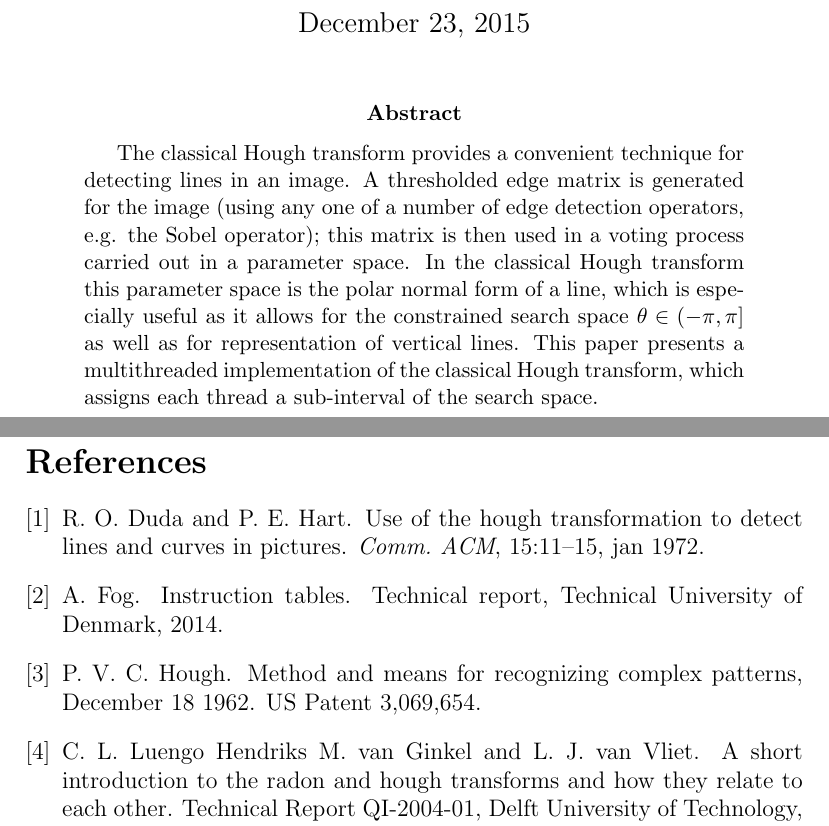
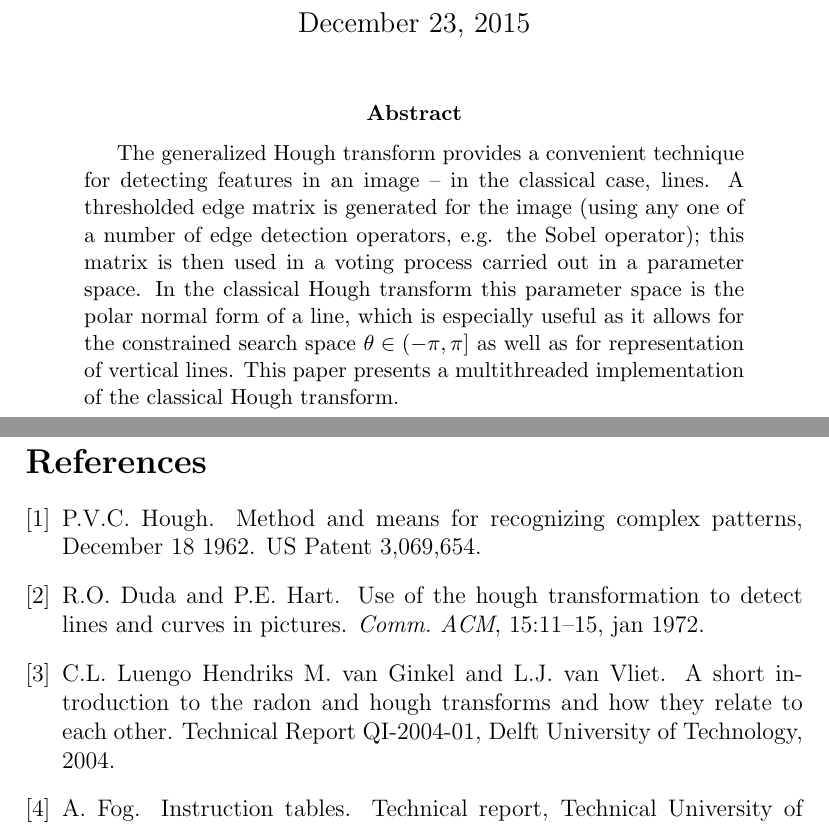
Before and after one commit to rtzoeller/hough-transform, a LaTeX paper (HoughWriteup.tex): two parts of pages 1 and 10 of 10, joined at a grey line, cut so that both start at the same text. Compiled offline with pdfLaTeX.

Commit message:
Minor formatting changes to bibliography

```diff
--- a/HoughWriteup.tex
+++ b/HoughWriteup.tex
@@ -12,18 +12,18 @@
 \author{Ryan Zoeller}
 
 \begin{document}
-\bibliographystyle{plain}
+\bibliographystyle{unsrt}
 \maketitle
 
 \begin{abstract}
-The classical Hough transform provides a convenient technique for detecting lines in an image.
+The generalized Hough transform provides a convenient technique for detecting features in an image --
+in the classical case, lines.
 A thresholded edge matrix is generated for the image (using any one of a number of edge detection
 operators, e.g. the Sobel operator); this matrix is then used in a voting process carried
 out in a parameter space. In the classical Hough transform this parameter space is the polar
 normal form of a line, which is especially useful as it allows for the constrained
 search space $\theta \in (-\pi,\pi]$ as well as for representation of vertical lines.
-This paper presents a multithreaded implementation of the classical Hough transform, which assigns
-each thread a sub-interval of the search space.
+This paper presents a multithreaded implementation of the classical Hough transform.
 \end{abstract}
 
 \newpage
```
Also changed, not shown: HoughWriteup.bib (+3 -3 lines).
